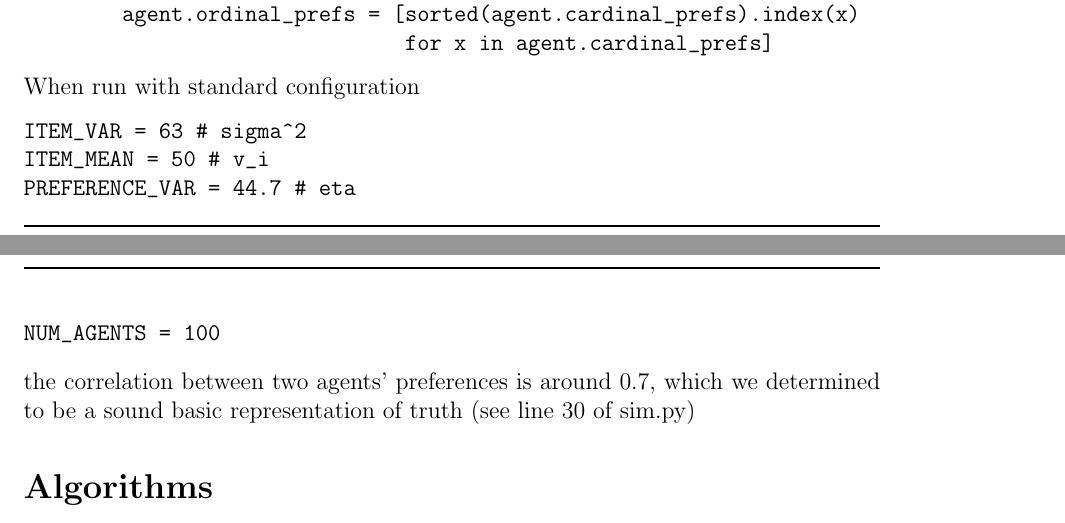
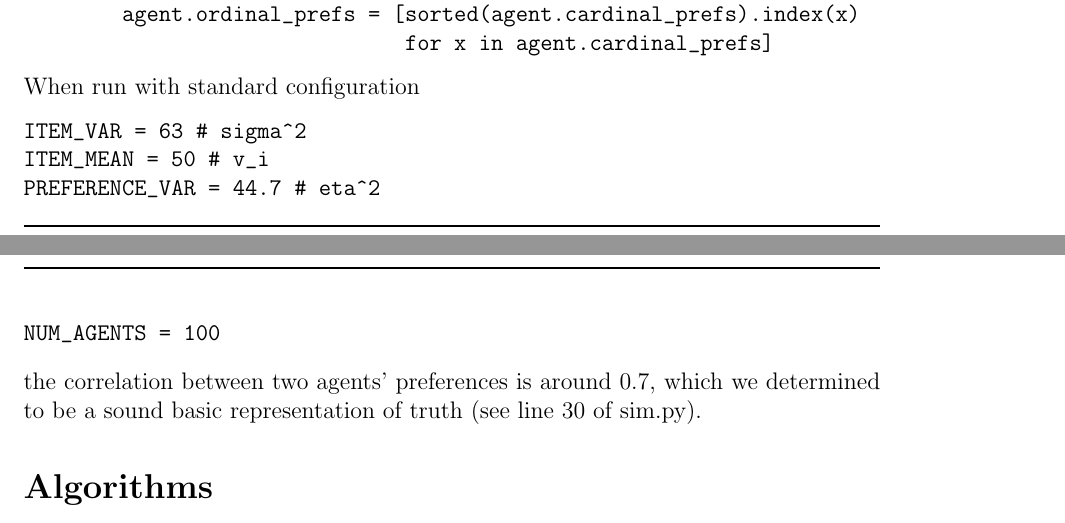
Before and after one commit to aronszanto/matching-algs, a LaTeX document (writeup.tex): two parts of pages 3 and 4 of 4, joined at a grey line, cut so that both start at the same text. Compiled offline with pdfLaTeX.

```diff
--- a/writeup.tex
+++ b/writeup.tex
@@ -78,10 +78,11 @@
 \begin{verbatim}
 ITEM_VAR = 63 # sigma^2
 ITEM_MEAN = 50 # v_i
-PREFERENCE_VAR = 44.7 # eta
+PREFERENCE_VAR = 44.7 # eta^2
 NUM_AGENTS = 100
 \end{verbatim}
-\noindent the correlation between two agents' preferences is around 0.7, which we determined to be a sound basic representation of truth (see line 30 of sim.py)
+\noindent the correlation between two agents' preferences is around 0.7, which we determined to be a sound basic representation of truth (see line 30 of sim.py).
+
 %%%%%%%%%%%%%%%%%%%%%
 \section*{Algorithms}
 
```
